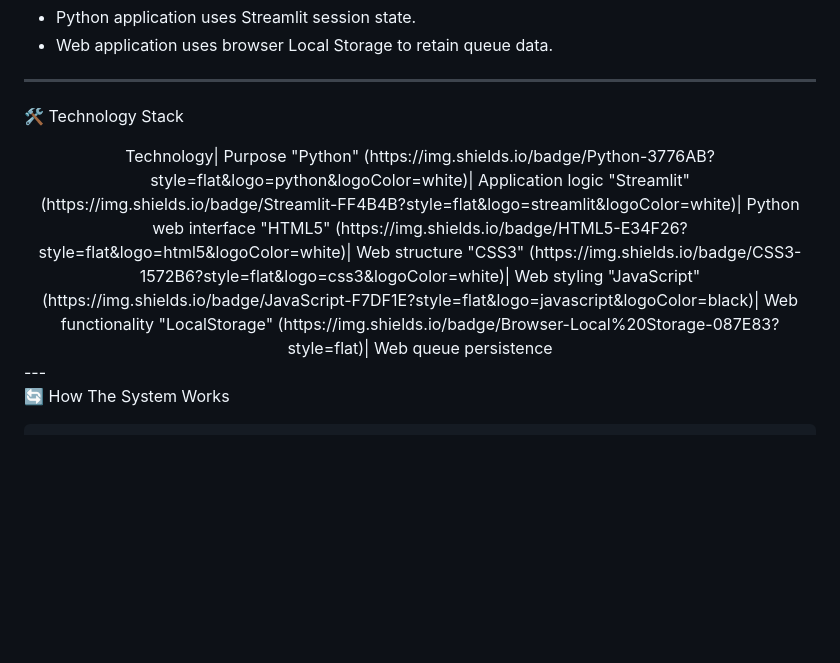
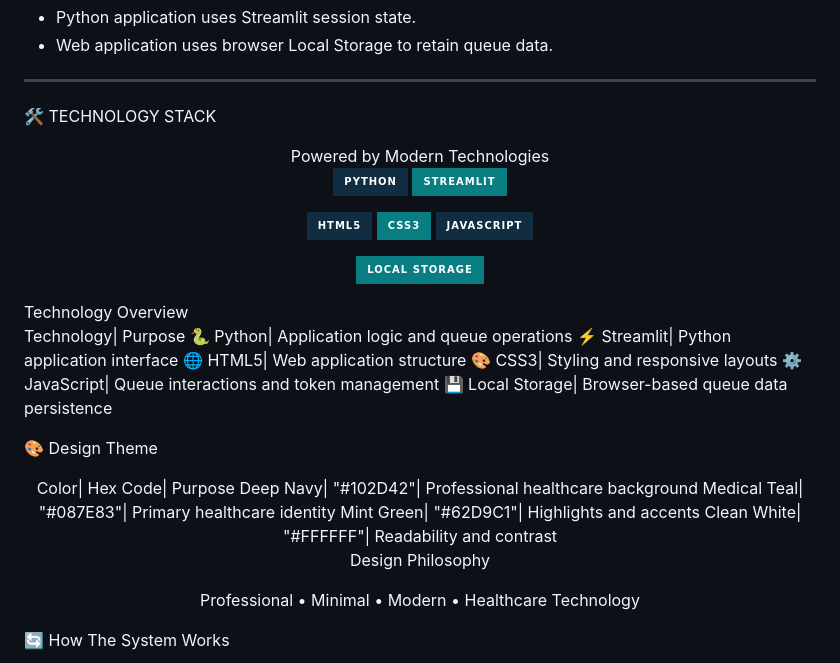
Before and after one commit to saaqibmohiddin/Smart-Hospital-Queue, a Markdown page: README.md, the part around one of its changes. GitHub-like rendering; badges without logos; blank space fills up the shorter version.

```diff
--- a/README.md
+++ b/README.md
@@ -73,14 +73,40 @@ The goal is to make hospital queue management more organized, accessible, and ef
 
 ---
 
-🛠️ Technology Stack
+🛠️ TECHNOLOGY STACK
 
-<div align="center">Technology| Purpose
-"Python" (https://img.shields.io/badge/Python-3776AB?style=flat&logo=python&logoColor=white)| Application logic
-"Streamlit" (https://img.shields.io/badge/Streamlit-FF4B4B?style=flat&logo=streamlit&logoColor=white)| Python web interface
-"HTML5" (https://img.shields.io/badge/HTML5-E34F26?style=flat&logo=html5&logoColor=white)| Web structure
-"CSS3" (https://img.shields.io/badge/CSS3-1572B6?style=flat&logo=css3&logoColor=white)| Web styling
-"JavaScript" (https://img.shields.io/badge/JavaScript-F7DF1E?style=flat&logo=javascript&logoColor=black)| Web functionality
-"LocalStorage" (https://img.shields.io/badge/Browser-Local%20Storage-087E83?style=flat)| Web queue persistence
+<div align="center">Powered by Modern Technologies
 
-</div>---
+<p>
+  <img src="https://img.shields.io/badge/PYTHON-102D42?style=for-the-badge&logo=python&logoColor=62D9C1" />
+  <img src="https://img.shields.io/badge/STREAMLIT-087E83?style=for-the-badge&logo=streamlit&logoColor=white" />
+</p><p>
+  <img src="https://img.shields.io/badge/HTML5-102D42?style=for-the-badge&logo=html5&logoColor=62D9C1" />
+  <img src="https://img.shields.io/badge/CSS3-087E83?style=for-the-badge&logo=css3&logoColor=white" />
+  <img src="https://img.shields.io/badge/JAVASCRIPT-102D42?style=for-the-badge&logo=javascript&logoColor=F7DF1E" />
+</p><p>
+  <img src="https://img.shields.io/badge/LOCAL_STORAGE-087E83?style=for-the-badge&logo=googlechrome&logoColor=white" />
+</p></div>Technology Overview
+
+Technology| Purpose
+🐍 Python| Application logic and queue operations
+⚡ Streamlit| Python application interface
+🌐 HTML5| Web application structure
+🎨 CSS3| Styling and responsive layouts
+⚙️ JavaScript| Queue interactions and token management
+💾 Local Storage| Browser-based queue data persistence
+
+🎨 Design Theme
+
+<div align="center">Color| Hex Code| Purpose
+Deep Navy| "#102D42"| Professional healthcare background
+Medical Teal| "#087E83"| Primary healthcare identity
+Mint Green| "#62D9C1"| Highlights and accents
+Clean White| "#FFFFFF"| Readability and contrast
+
+Design Philosophy
+
+Professional • Minimal • Modern • Healthcare Technology
+
+</div>
+
```
Also changed, not shown: other parts of README.md (+1 -0 lines).
